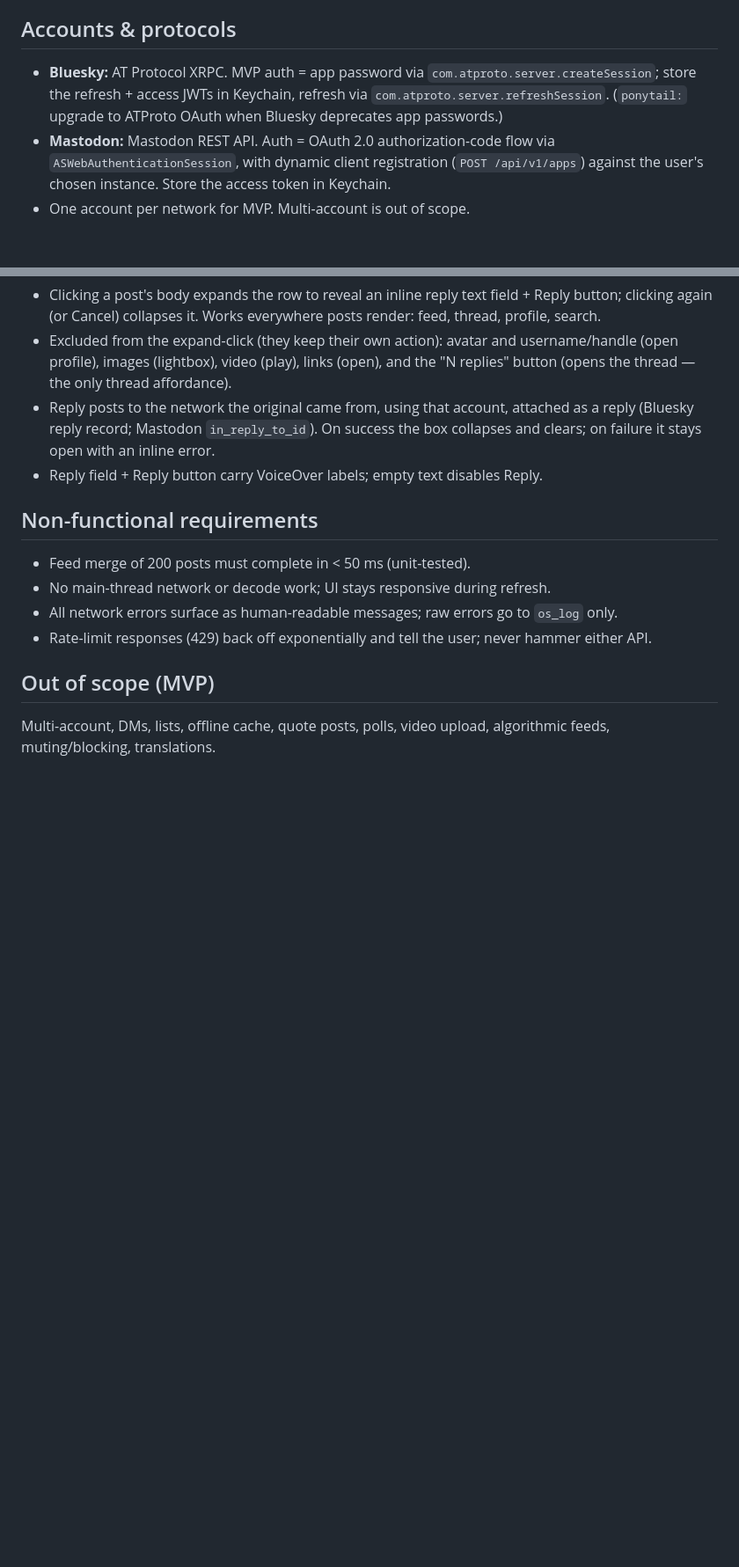
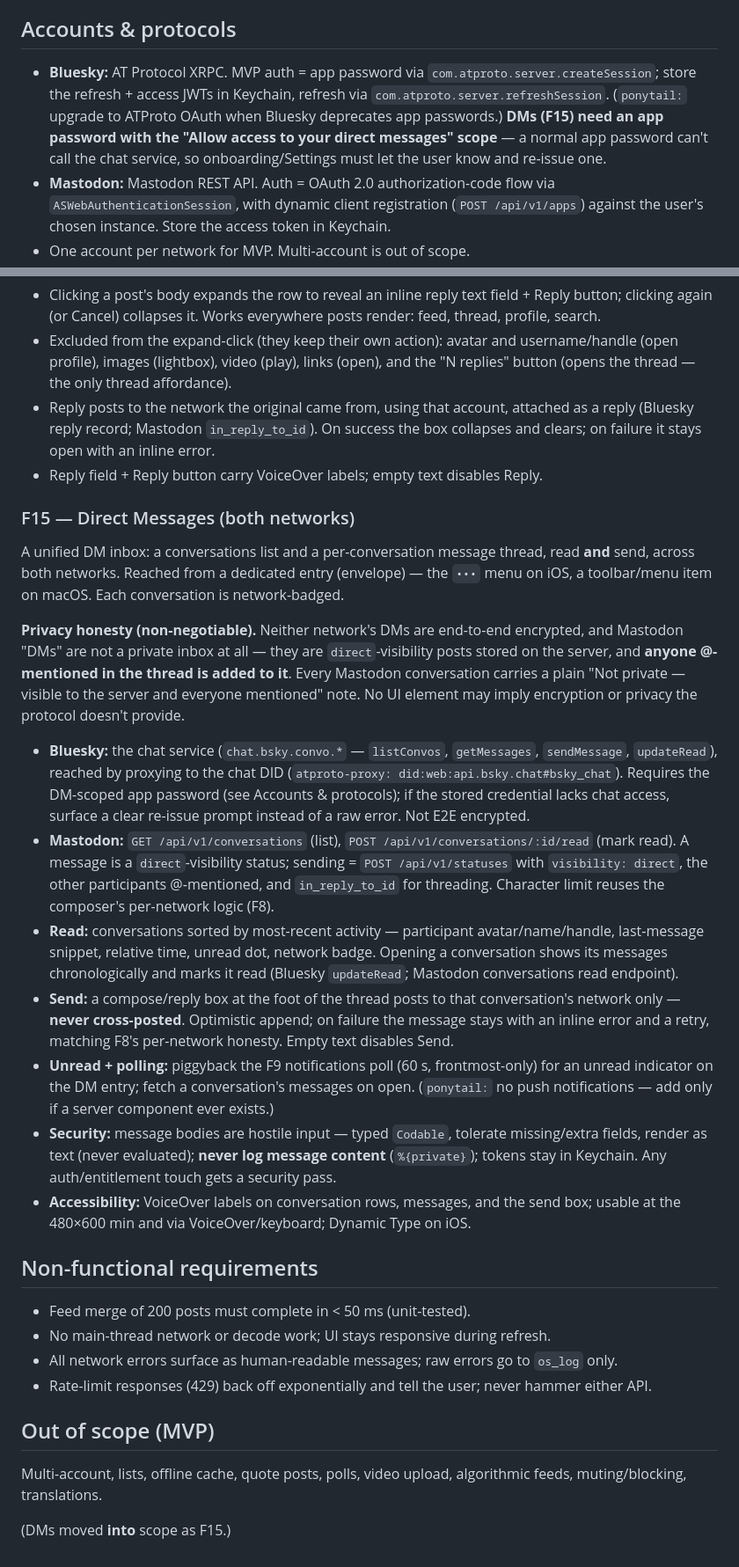
Before and after one commit to DanGahan/confluence, a Markdown page: docs/SPEC.md, 2 parts joined by grey strips. Shown at 88% size. GitHub-like rendering; blank space fills up the shorter version.

Commit message:
docs(#202): SPEC amendment — Direct Messages (F15)
Bring DMs into scope as F15 (read + send, both networks). Decisions:
- Read AND send in the first slice (not read-only).
- Include Mastodon direct-visibility "DMs", explicitly badged not-private;
  Bluesky via the chat.bsky.convo service (proxied to api.bsky.chat).
- Privacy honesty is non-negotiable: neither network is E2E encrypted and
  Mastodon DMs are server-visible posts that add anyone @-mentioned.
- Bluesky needs a DM-scoped app password — noted at the auth definition.

Removes DMs from the Out-of-scope (MVP) list.

Co-Authored-By: Claude Opus 4.8 <noreply@anthropic.com>

```diff
--- a/docs/SPEC.md
+++ b/docs/SPEC.md
@@ -13,7 +13,7 @@ A native Apple app showing a combined Bluesky + Mastodon feed, on **macOS and iO
 
 ## Accounts & protocols
 
-- **Bluesky:** AT Protocol XRPC. MVP auth = app password via `com.atproto.server.createSession`; store the refresh + access JWTs in Keychain, refresh via `com.atproto.server.refreshSession`. (`ponytail:` upgrade to ATProto OAuth when Bluesky deprecates app passwords.)
+- **Bluesky:** AT Protocol XRPC. MVP auth = app password via `com.atproto.server.createSession`; store the refresh + access JWTs in Keychain, refresh via `com.atproto.server.refreshSession`. (`ponytail:` upgrade to ATProto OAuth when Bluesky deprecates app passwords.) **DMs (F15) need an app password with the "Allow access to your direct messages" scope** — a normal app password can't call the chat service, so onboarding/Settings must let the user know and re-issue one.
 - **Mastodon:** Mastodon REST API. Auth = OAuth 2.0 authorization-code flow via `ASWebAuthenticationSession`, with dynamic client registration (`POST /api/v1/apps`) against the user's chosen instance. Store the access token in Keychain.
 - One account per network for MVP. Multi-account is out of scope.
 
@@ -84,6 +84,19 @@ A native Apple app showing a combined Bluesky + Mastodon feed, on **macOS and iO
 - Reply posts to the network the original came from, using that account, attached as a reply (Bluesky reply record; Mastodon `in_reply_to_id`). On success the box collapses and clears; on failure it stays open with an inline error.
 - Reply field + Reply button carry VoiceOver labels; empty text disables Reply.
 
+### F15 — Direct Messages (both networks)
+A unified DM inbox: a conversations list and a per-conversation message thread, read **and** send, across both networks. Reached from a dedicated entry (envelope) — the `•••` menu on iOS, a toolbar/menu item on macOS. Each conversation is network-badged.
+
+**Privacy honesty (non-negotiable).** Neither network's DMs are end-to-end encrypted, and Mastodon "DMs" are not a private inbox at all — they are `direct`-visibility posts stored on the server, and **anyone @-mentioned in the thread is added to it**. Every Mastodon conversation carries a plain "Not private — visible to the server and everyone mentioned" note. No UI element may imply encryption or privacy the protocol doesn't provide.
+
+- **Bluesky:** the chat service (`chat.bsky.convo.*` — `listConvos`, `getMessages`, `sendMessage`, `updateRead`), reached by proxying to the chat DID (`atproto-proxy: did:web:api.bsky.chat#bsky_chat`). Requires the DM-scoped app password (see Accounts & protocols); if the stored credential lacks chat access, surface a clear re-issue prompt instead of a raw error. Not E2E encrypted.
+- **Mastodon:** `GET /api/v1/conversations` (list), `POST /api/v1/conversations/:id/read` (mark read). A message is a `direct`-visibility status; sending = `POST /api/v1/statuses` with `visibility: direct`, the other participants @-mentioned, and `in_reply_to_id` for threading. Character limit reuses the composer's per-network logic (F8).
+- **Read:** conversations sorted by most-recent activity — participant avatar/name/handle, last-message snippet, relative time, unread dot, network badge. Opening a conversation shows its messages chronologically and marks it read (Bluesky `updateRead`; Mastodon conversations read endpoint).
+- **Send:** a compose/reply box at the foot of the thread posts to that conversation's network only — **never cross-posted**. Optimistic append; on failure the message stays with an inline error and a retry, matching F8's per-network honesty. Empty text disables Send.
+- **Unread + polling:** piggyback the F9 notifications poll (60 s, frontmost-only) for an unread indicator on the DM entry; fetch a conversation's messages on open. (`ponytail:` no push notifications — add only if a server component ever exists.)
+- **Security:** message bodies are hostile input — typed `Codable`, tolerate missing/extra fields, render as text (never evaluated); **never log message content** (`%{private}`); tokens stay in Keychain. Any auth/entitlement touch gets a security pass.
+- **Accessibility:** VoiceOver labels on conversation rows, messages, and the send box; usable at the 480×600 min and via VoiceOver/keyboard; Dynamic Type on iOS.
+
 ## Non-functional requirements
 
 - Feed merge of 200 posts must complete in < 50 ms (unit-tested).
@@ -93,4 +106,6 @@ A native Apple app showing a combined Bluesky + Mastodon feed, on **macOS and iO
 
 ## Out of scope (MVP)
 
-Multi-account, DMs, lists, offline cache, quote posts, polls, video upload, algorithmic feeds, muting/blocking, translations.
+Multi-account, lists, offline cache, quote posts, polls, video upload, algorithmic feeds, muting/blocking, translations.
+
+(DMs moved **into** scope as F15.)
```
